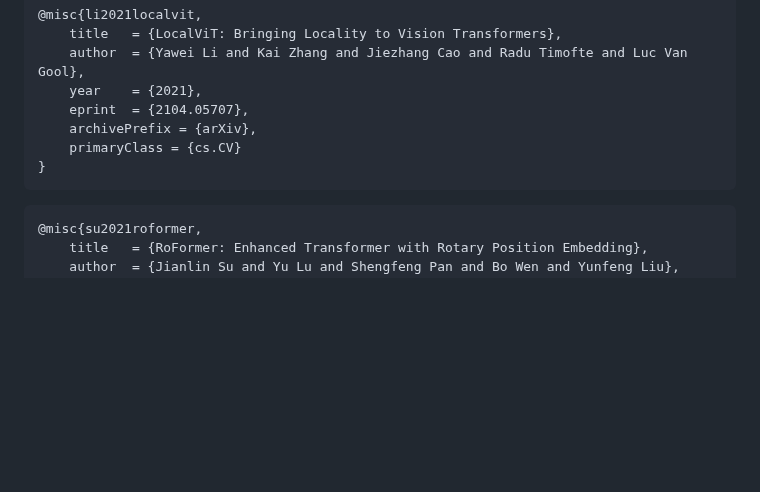
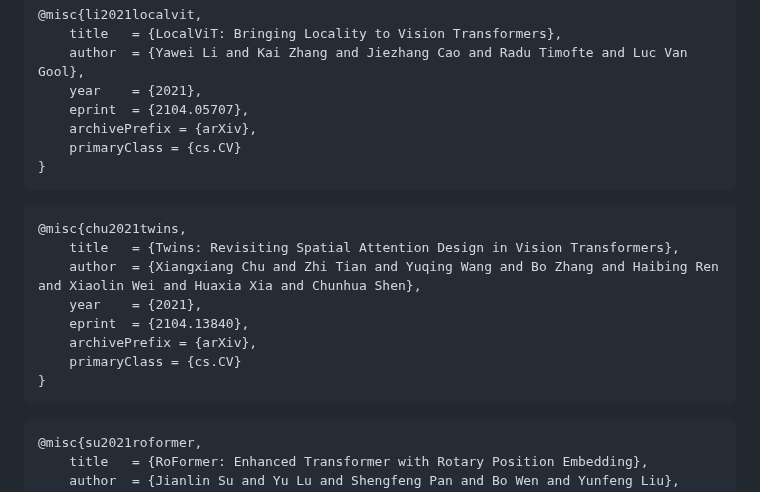
Before and after one commit to lucidrains/vit-pytorch, a Markdown page: README.md, the part around one of its changes. GitHub-like rendering; blank space fills up the shorter version.

````diff
--- a/README.md
+++ b/README.md
@@ -666,6 +707,17 @@ Coming from computer vision and new to transformers? Here are some resources tha
 ```
 
 ```bibtex
+@misc{chu2021twins,
+    title   = {Twins: Revisiting Spatial Attention Design in Vision Transformers},
+    author  = {Xiangxiang Chu and Zhi Tian and Yuqing Wang and Bo Zhang and Haibing Ren and Xiaolin Wei and Huaxia Xia and Chunhua Shen},
+    year    = {2021},
+    eprint  = {2104.13840},
+    archivePrefix = {arXiv},
+    primaryClass = {cs.CV}
+}
+```
+
+```bibtex
 @misc{su2021roformer,
     title   = {RoFormer: Enhanced Transformer with Rotary Position Embedding},
     author  = {Jianlin Su and Yu Lu and Shengfeng Pan and Bo Wen and Yunfeng Liu},
````
Also changed, not shown: other parts of README.md (+41 -0 lines), images/twins_svt.png (added), 1 other file.
